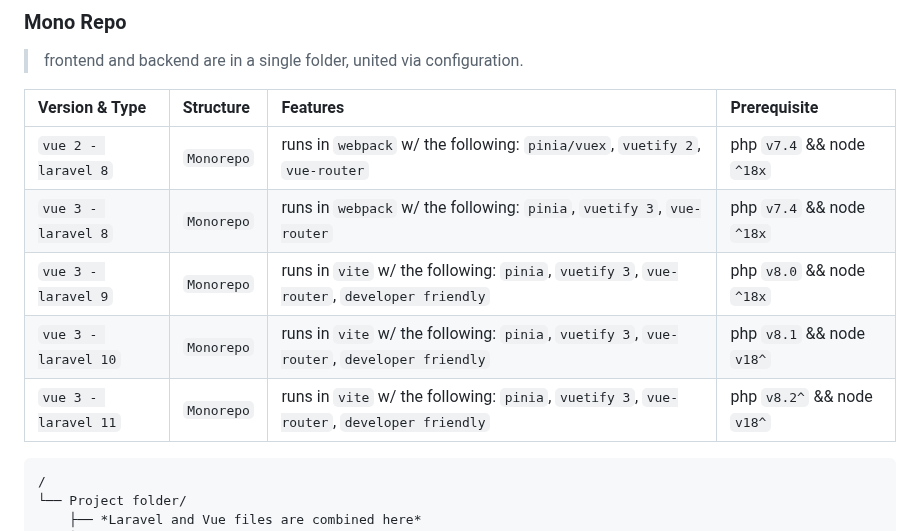
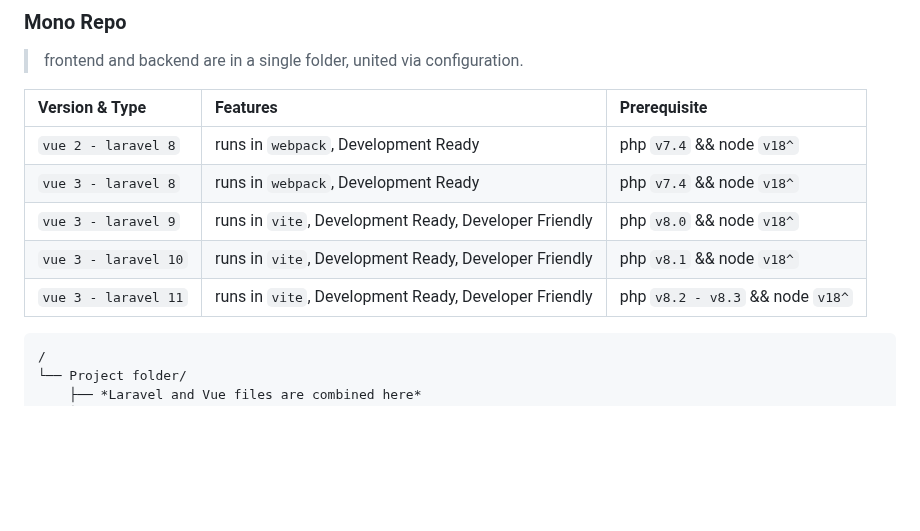
Before and after one commit to Shuashuaa/create-v-kit-spa, a Markdown page: README.md, the part around the change. Rendered like a GitHub page; blank space fills up the shorter version.

Commit message:
102224-v1.0.8

````diff
--- a/README.md
+++ b/README.md
@@ -70,13 +70,13 @@ https://windows.php.net/downloads/releases/archives/php-8.0.9-Win32-vs16-x64.zip
 ### Mono Repo
 > frontend and backend are in a single folder, united via configuration.
 
-| Version & Type            | Structure    |             Features                                                  | Prerequisite      |
-| :------------------------ | :------------| :---------------------------------------------------------------------| :-----------------|
-| `vue 2 - laravel 8`       | `Monorepo`     | runs in `webpack` w/ the following: `pinia/vuex`, `vuetify 2`, `vue-router` | php `v7.4` && node `^18x` |
-| `vue 3 - laravel 8`       | `Monorepo`     | runs in `webpack` w/ the following: `pinia`, `vuetify 3`, `vue-router`                     |php `v7.4` && node `^18x` |
-| `vue 3 - laravel 9`       | `Monorepo`     | runs in `vite` w/ the following: `pinia`, `vuetify 3`, `vue-router`, `developer friendly` |php `v8.0` && node `^18x` |
-| `vue 3 - laravel 10`       | `Monorepo`     | runs in `vite` w/ the following: `pinia`, `vuetify 3`, `vue-router`, `developer friendly` | php `v8.1` && node `v18^` |
-| `vue 3 - laravel 11`       | `Monorepo`     | runs in `vite` w/ the following: `pinia`, `vuetify 3`, `vue-router`, `developer friendly` | php `v8.2^` && node `v18^` |
+| Version & Type       |  Features                                                | Prerequisite                    |
+| :--------------------|  :-------------------------------------------------------| :-------------------------------|
+| `vue 2 - laravel 8`  |  runs in `webpack`, Development Ready                    | php `v7.4` && node `v18^`       |
+| `vue 3 - laravel 8`  |  runs in `webpack`, Development Ready                    | php `v7.4` && node `v18^`       |
+| `vue 3 - laravel 9`  |  runs in `vite`, Development Ready, Developer Friendly   | php `v8.0` && node `v18^`       |
+| `vue 3 - laravel 10` |  runs in `vite`, Development Ready, Developer Friendly   | php `v8.1` && node `v18^`       |
+| `vue 3 - laravel 11` |  runs in `vite`, Development Ready, Developer Friendly   | php `v8.2 - v8.3` && node `v18^`|
 
 ```
 /
````
